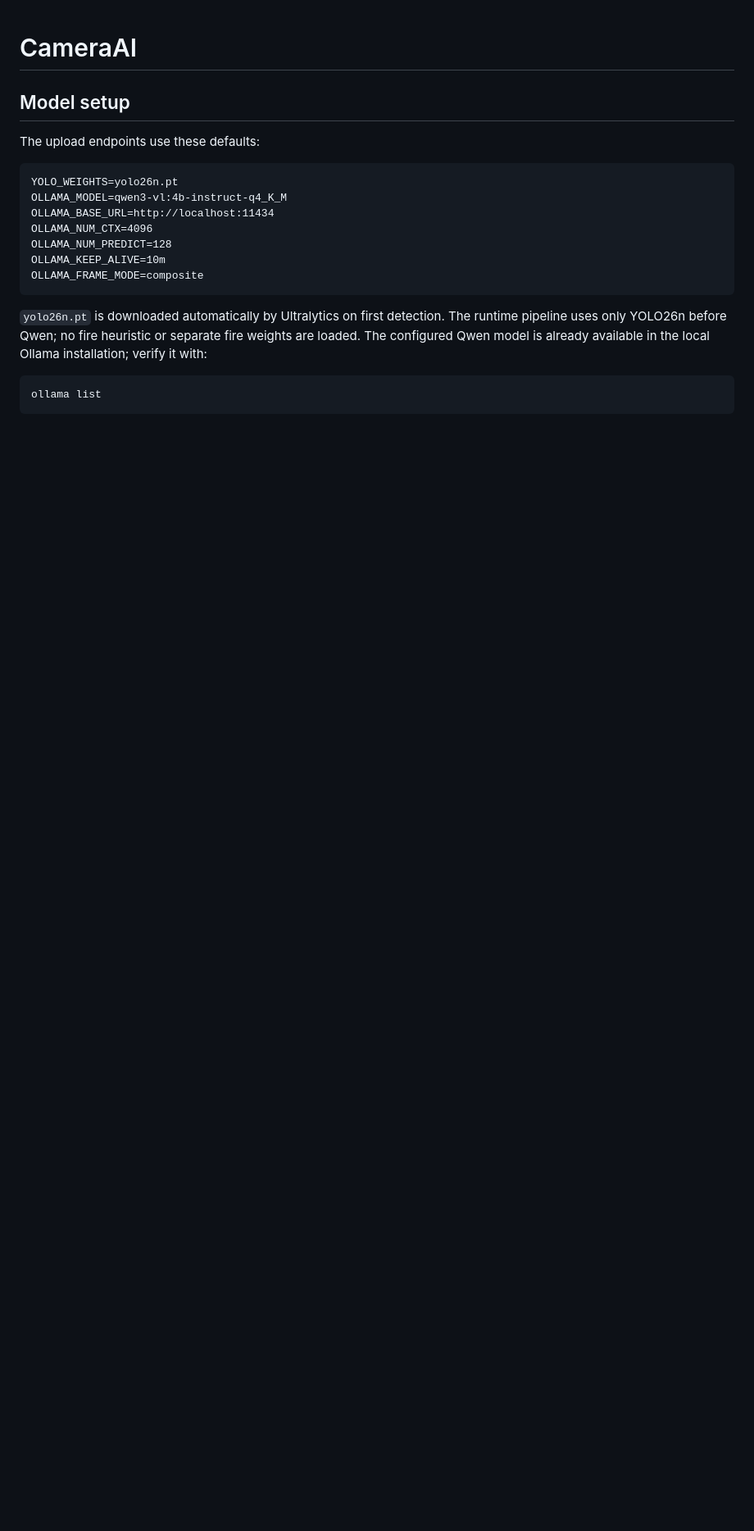
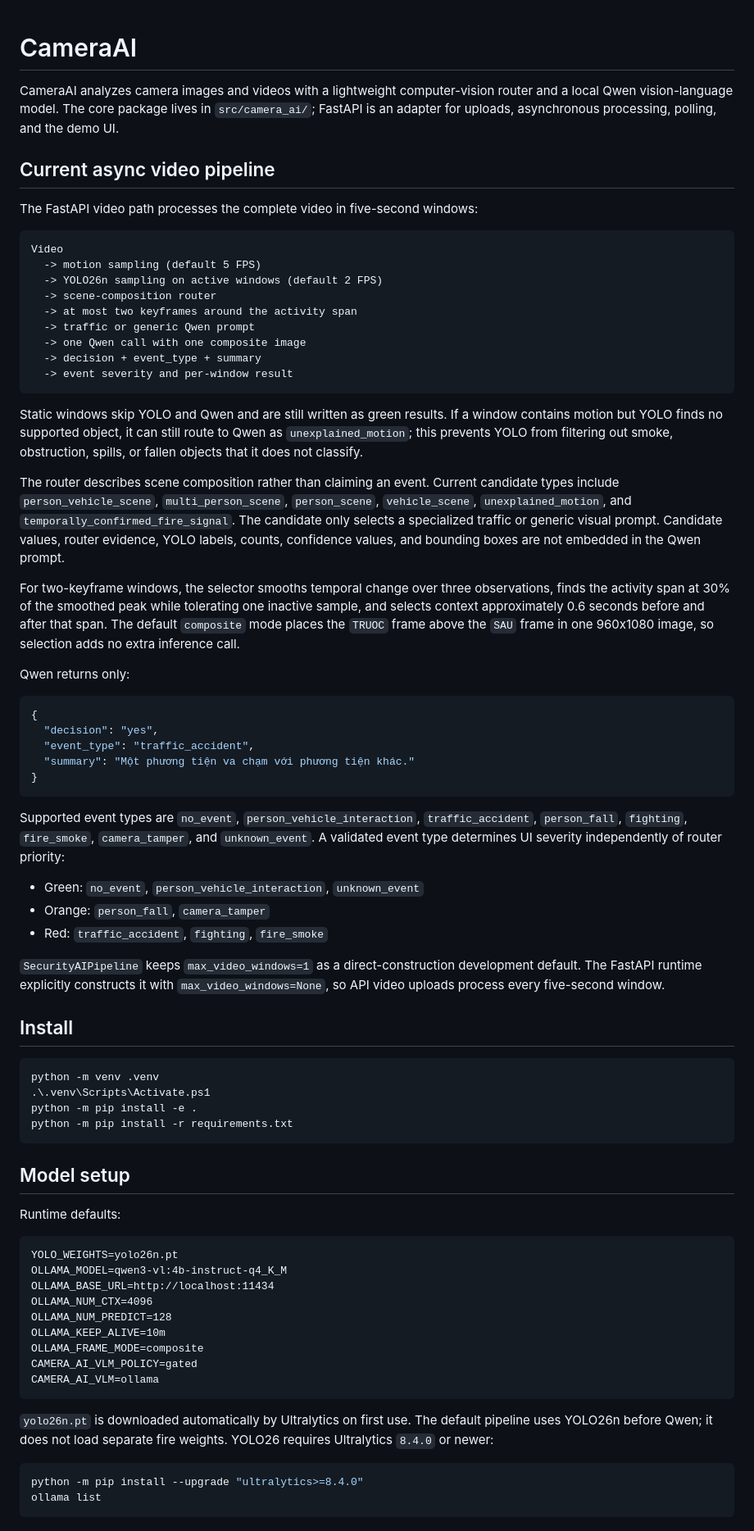
Before and after one commit to sinhgithub90/CameraAI, a Markdown page: README.md, the part around one of its changes. Shown at 82% size. GitHub-like rendering; blank space fills up the shorter version.

Commit message:
docs: align readmes with current video pipeline

````diff
--- a/README.md
+++ b/README.md
@@ -1,8 +1,82 @@
 # CameraAI
+
+CameraAI analyzes camera images and videos with a lightweight computer-vision
+router and a local Qwen vision-language model. The core package lives in
+`src/camera_ai/`; FastAPI is an adapter for uploads, asynchronous processing,
+polling, and the demo UI.
+
+## Current async video pipeline
+
+The FastAPI video path processes the complete video in five-second windows:
+
+```text
+Video
+  -> motion sampling (default 5 FPS)
+  -> YOLO26n sampling on active windows (default 2 FPS)
+  -> scene-composition router
+  -> at most two keyframes around the activity span
+  -> traffic or generic Qwen prompt
+  -> one Qwen call with one composite image
+  -> decision + event_type + summary
+  -> event severity and per-window result
+```
+
+Static windows skip YOLO and Qwen and are still written as green results. If a
+window contains motion but YOLO finds no supported object, it can still route
+to Qwen as `unexplained_motion`; this prevents YOLO from filtering out smoke,
+obstruction, spills, or fallen objects that it does not classify.
+
+The router describes scene composition rather than claiming an event. Current
+candidate types include `person_vehicle_scene`, `multi_person_scene`,
+`person_scene`, `vehicle_scene`, `unexplained_motion`, and
+`temporally_confirmed_fire_signal`. The candidate only selects a specialized
+traffic or generic visual prompt. Candidate values, router evidence, YOLO
+labels, counts, confidence values, and bounding boxes are not embedded in the
+Qwen prompt.
+
+For two-keyframe windows, the selector smooths temporal change over three
+observations, finds the activity span at 30% of the smoothed peak while
+tolerating one inactive sample, and selects context approximately 0.6 seconds
+before and after that span. The default `composite` mode places the `TRUOC`
+frame above the `SAU` frame in one 960x1080 image, so selection adds no extra
+inference call.
+
+Qwen returns only:
+
+```json
+{
+  "decision": "yes",
+  "event_type": "traffic_accident",
+  "summary": "Một phương tiện va chạm với phương tiện khác."
+}
+```
+
+Supported event types are `no_event`, `person_vehicle_interaction`,
+`traffic_accident`, `person_fall`, `fighting`, `fire_smoke`, `camera_tamper`,
+and `unknown_event`. A validated event type determines UI severity independently
+of router priority:
+
+- Green: `no_event`, `person_vehicle_interaction`, `unknown_event`
+- Orange: `person_fall`, `camera_tamper`
+- Red: `traffic_accident`, `fighting`, `fire_smoke`
+
+`SecurityAIPipeline` keeps `max_video_windows=1` as a direct-construction
+development default. The FastAPI runtime explicitly constructs it with
+`max_video_windows=None`, so API video uploads process every five-second
+window.
+
+## Install
+
+```powershell
+python -m venv .venv
+.\.venv\Scripts\Activate.ps1
+python -m pip install -e .
+python -m pip install -r requirements.txt
+```
 
 ## Model setup
 
-The upload endpoints use these defaults:
+Runtime defaults:
 
 ```text
 YOLO_WEIGHTS=yolo26n.pt
@@ -12,14 +86,16 @@ OLLAMA_NUM_CTX=4096
 OLLAMA_NUM_PREDICT=128
 OLLAMA_KEEP_ALIVE=10m
 OLLAMA_FRAME_MODE=composite
+CAMERA_AI_VLM_POLICY=gated
+CAMERA_AI_VLM=ollama
 ```
 
-`yolo26n.pt` is downloaded automatically by Ultralytics on first detection.
-The runtime pipeline uses only YOLO26n before Qwen; no fire heuristic or
-separate fire weights are loaded. The configured Qwen model is already
-available in the local Ollama installation; verify it with:
+`yolo26n.pt` is downloaded automatically by Ultralytics on first use. The
+default pipeline uses YOLO26n before Qwen; it does not load separate fire
+weights. YOLO26 requires Ultralytics `8.4.0` or newer:
 
 ```powershell
+python -m pip install --upgrade "ultralytics>=8.4.0"
 ollama list
 ```
 
````
Also changed, not shown: other parts of README.md (+67 -153 lines), docs/benchmarks/README.md (+46 -13 lines).
